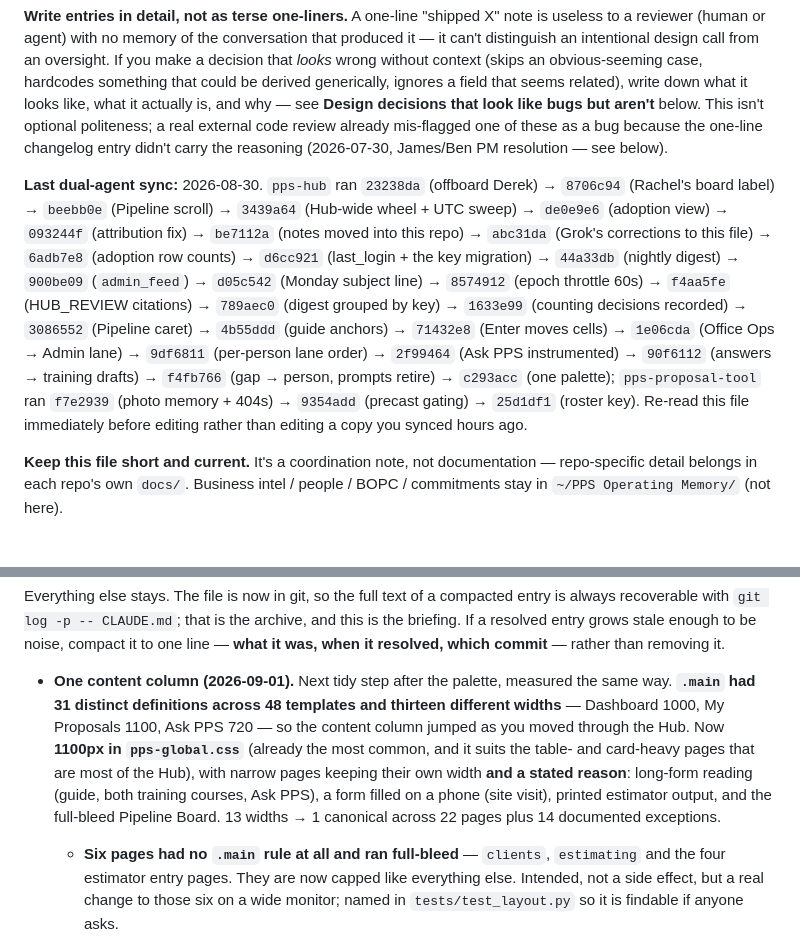
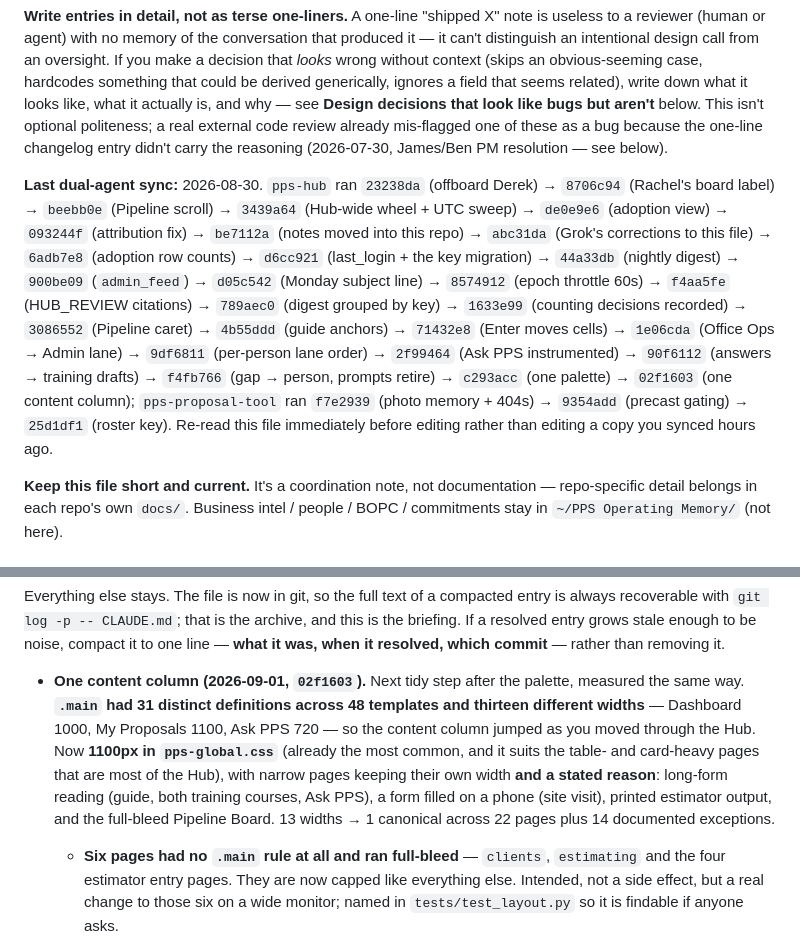
Before and after one commit to ThomasEllison885/pps-hub, a Markdown page: CLAUDE.md, 2 parts joined by grey strips. Drawn GitHub-style.

Commit message:
Name the content-column commit in the working notes
Co-Authored-By: Claude Opus 5 <noreply@anthropic.com>
Claude-Session: https://claude.ai/code/session_01JWFy4xSSHqcT7FJ1rci3i1

```diff
--- a/CLAUDE.md
+++ b/CLAUDE.md
@@ -10,7 +10,7 @@ This project is worked on by **two separate AI coding agents in separate session
 
 **Write entries in detail, not as terse one-liners.** A one-line "shipped X" note is useless to a reviewer (human or agent) with no memory of the conversation that produced it — it can't distinguish an intentional design call from an oversight. If you make a decision that *looks* wrong without context (skips an obvious-seeming case, hardcodes something that could be derived generically, ignores a field that seems related), write down what it looks like, what it actually is, and why — see **Design decisions that look like bugs but aren't** below. This isn't optional politeness; a real external code review already mis-flagged one of these as a bug because the one-line changelog entry didn't carry the reasoning (2026-07-30, James/Ben PM resolution — see below).
 
-**Last dual-agent sync:** 2026-08-30. `pps-hub` ran `23238da` (offboard Derek) → `8706c94` (Rachel's board label) → `beebb0e` (Pipeline scroll) → `3439a64` (Hub-wide wheel + UTC sweep) → `de0e9e6` (adoption view) → `093244f` (attribution fix) → `be7112a` (notes moved into this repo) → `abc31da` (Grok's corrections to this file) → `6adb7e8` (adoption row counts) → `d6cc921` (last_login + the key migration) → `44a33db` (nightly digest) → `900be09` (`admin_feed`) → `d05c542` (Monday subject line) → `8574912` (epoch throttle 60s) → `f4aa5fe` (HUB_REVIEW citations) → `789aec0` (digest grouped by key) → `1633e99` (counting decisions recorded) → `3086552` (Pipeline caret) → `4b55ddd` (guide anchors) → `71432e8` (Enter moves cells) → `1e06cda` (Office Ops → Admin lane) → `9df6811` (per-person lane order) → `2f99464` (Ask PPS instrumented) → `90f6112` (answers → training drafts) → `f4fb766` (gap → person, prompts retire) → `c293acc` (one palette); `pps-proposal-tool` ran `f7e2939` (photo memory + 404s) → `9354add` (precast gating) → `25d1df1` (roster key). Re-read this file immediately before editing rather than editing a copy you synced hours ago.
+**Last dual-agent sync:** 2026-08-30. `pps-hub` ran `23238da` (offboard Derek) → `8706c94` (Rachel's board label) → `beebb0e` (Pipeline scroll) → `3439a64` (Hub-wide wheel + UTC sweep) → `de0e9e6` (adoption view) → `093244f` (attribution fix) → `be7112a` (notes moved into this repo) → `abc31da` (Grok's corrections to this file) → `6adb7e8` (adoption row counts) → `d6cc921` (last_login + the key migration) → `44a33db` (nightly digest) → `900be09` (`admin_feed`) → `d05c542` (Monday subject line) → `8574912` (epoch throttle 60s) → `f4aa5fe` (HUB_REVIEW citations) → `789aec0` (digest grouped by key) → `1633e99` (counting decisions recorded) → `3086552` (Pipeline caret) → `4b55ddd` (guide anchors) → `71432e8` (Enter moves cells) → `1e06cda` (Office Ops → Admin lane) → `9df6811` (per-person lane order) → `2f99464` (Ask PPS instrumented) → `90f6112` (answers → training drafts) → `f4fb766` (gap → person, prompts retire) → `c293acc` (one palette) → `02f1603` (one content column); `pps-proposal-tool` ran `f7e2939` (photo memory + 404s) → `9354add` (precast gating) → `25d1df1` (roster key). Re-read this file immediately before editing rather than editing a copy you synced hours ago.
 
 **Keep this file short and current.** It's a coordination note, not documentation — repo-specific detail belongs in each repo's own `docs/`. Business intel / people / BOPC / commitments stay in `~/PPS Operating Memory/` (not here).
 
@@ -42,7 +42,7 @@ Three things still justify deleting rather than resolving, because they make the
 
 Everything else stays. The file is now in git, so the full text of a compacted entry is always recoverable with `git log -p -- CLAUDE.md`; that is the archive, and this is the briefing. If a resolved entry grows stale enough to be noise, compact it to one line — **what it was, when it resolved, which commit** — rather than removing it.
 
-- **One content column (2026-09-01).** Next tidy step after the palette, measured the same way. **`.main` had 31 distinct definitions across 48 templates and thirteen different widths** — Dashboard 1000, My Proposals 1100, Ask PPS 720 — so the content column jumped as you moved through the Hub. Now **1100px in `pps-global.css`** (already the most common, and it suits the table- and card-heavy pages that are most of the Hub), with narrow pages keeping their own width **and a stated reason**: long-form reading (guide, both training courses, Ask PPS), a form filled on a phone (site visit), printed estimator output, and the full-bleed Pipeline Board. 13 widths → 1 canonical across 22 pages plus 14 documented exceptions.
+- **One content column (2026-09-01, `02f1603`).** Next tidy step after the palette, measured the same way. **`.main` had 31 distinct definitions across 48 templates and thirteen different widths** — Dashboard 1000, My Proposals 1100, Ask PPS 720 — so the content column jumped as you moved through the Hub. Now **1100px in `pps-global.css`** (already the most common, and it suits the table- and card-heavy pages that are most of the Hub), with narrow pages keeping their own width **and a stated reason**: long-form reading (guide, both training courses, Ask PPS), a form filled on a phone (site visit), printed estimator output, and the full-bleed Pipeline Board. 13 widths → 1 canonical across 22 pages plus 14 documented exceptions.
   - **Six pages had no `.main` rule at all and ran full-bleed** — `clients`, `estimating` and the four estimator entry pages. They are now capped like everything else. Intended, not a side effect, but a real change to those six on a wide monitor; named in `tests/test_layout.py` so it is findable if anyone asks.
   - **The screenshot harness lied here, and that is worth remembering.** It renders each template's CSS against fixed markup that always contains a `.main`, which is right for colour and **wrong for structural rules**: it reported 28 pages changing when six really do, because it injects a `.main` into templates that never had one. It also cannot see a max-width change at all when shot at the same width as the cap — the first run at 1100px showed nothing. **For a structural rule the reliable check is the markup one** (which templates actually use the class), not the picture.
   - **What is left, and why it is a different job.** `.card` has 20 distinct definitions across 28 templates (padding 18px→36px) and `.btn` has 11 across 13. Those are not duplication to dedupe — they are that many implementations of one idea, and consolidating them changes spacing on dozens of pages. A design decision, like the palette was. Also still open: **10 selectors** that are byte-identical across 3+ templates and absent from global, safe to move. (An earlier estimate of "25 selectors, 99 instances" was wrong — it did not check whether moving a rule would newly style pages that never had it. The real safe set is 10.)
```
